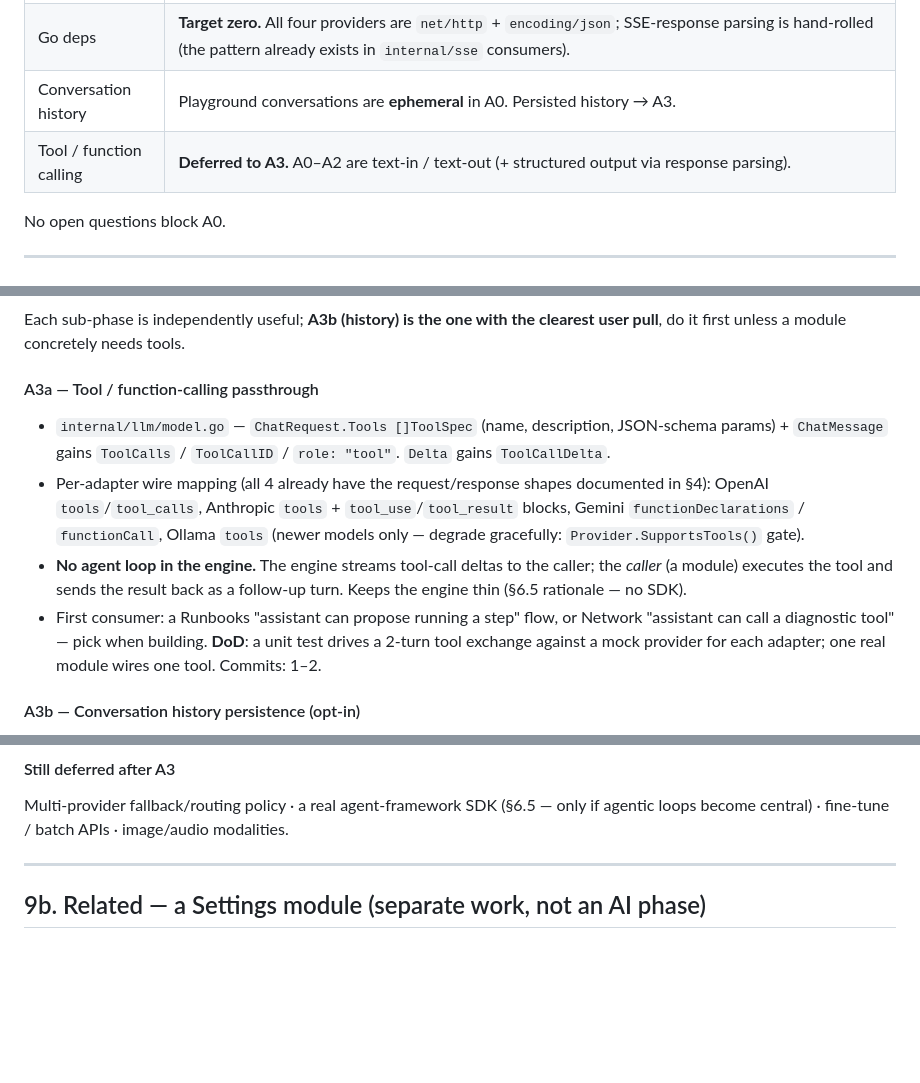
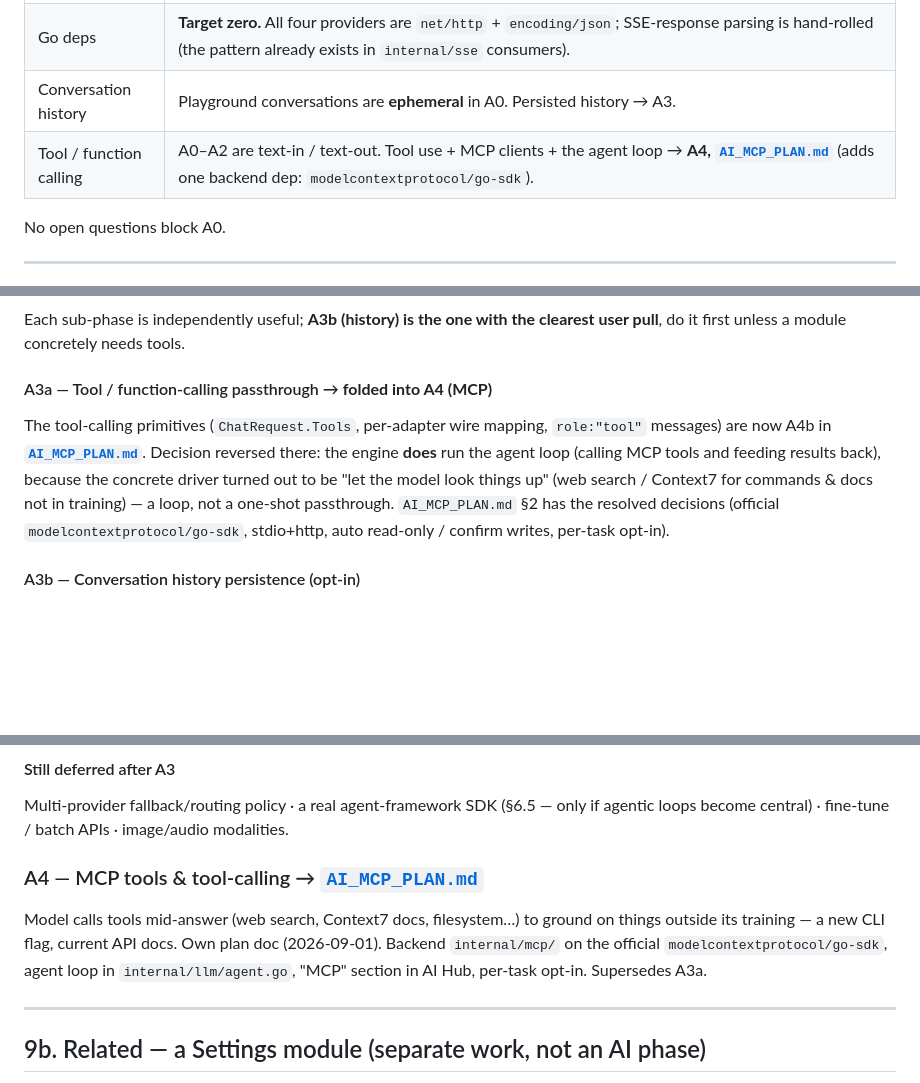
Before and after one commit to serguei9090/InfraKitOps, a Markdown page: AI_MODULE_PLAN.md, 3 parts joined by grey strips. Rendered like a GitHub page; blank space fills up the shorter version.

```diff
--- a/AI_MODULE_PLAN.md
+++ b/AI_MODULE_PLAN.md
@@ -43,7 +43,7 @@ small mechanical change" rule.
 | Transport | JSON + **SSE** for streaming, matching the rest of `/api/v1`. |
 | Go deps | **Target zero.** All four providers are `net/http` + `encoding/json`; SSE-response parsing is hand-rolled (the pattern already exists in `internal/sse` consumers). |
 | Conversation history | Playground conversations are **ephemeral** in A0. Persisted history → A3. |
-| Tool / function calling | **Deferred to A3.** A0–A2 are text-in / text-out (+ structured output via response parsing). |
+| Tool / function calling | A0–A2 are text-in / text-out. Tool use + MCP clients + the agent loop → **A4, [`AI_MCP_PLAN.md`](AI_MCP_PLAN.md)** (adds one backend dep: `modelcontextprotocol/go-sdk`). |
 
 No open questions block A0.
 
@@ -412,22 +412,15 @@ Library's `diffWordsWithSpace` view).
 Each sub-phase is independently useful; **A3b (history) is the one with the
 clearest user pull**, do it first unless a module concretely needs tools.
 
-#### A3a — Tool / function-calling passthrough
-- `internal/llm/model.go` — `ChatRequest.Tools []ToolSpec` (name, description,
-  JSON-schema params) + `ChatMessage` gains `ToolCalls` / `ToolCallID` /
-  `role: "tool"`. `Delta` gains `ToolCallDelta`.
-- Per-adapter wire mapping (all 4 already have the request/response shapes
-  documented in §4): OpenAI `tools`/`tool_calls`, Anthropic `tools` +
-  `tool_use`/`tool_result` blocks, Gemini `functionDeclarations` /
-  `functionCall`, Ollama `tools` (newer models only — degrade gracefully:
-  `Provider.SupportsTools()` gate).
-- **No agent loop in the engine.** The engine streams tool-call deltas to the
-  caller; the *caller* (a module) executes the tool and sends the result back
-  as a follow-up turn. Keeps the engine thin (§6.5 rationale — no SDK).
-- First consumer: a Runbooks "assistant can propose running a step" flow, or
-  Network "assistant can call a diagnostic tool" — pick when building.
-**DoD**: a unit test drives a 2-turn tool exchange against a mock provider for
-each adapter; one real module wires one tool. Commits: 1–2.
+#### A3a — Tool / function-calling passthrough → **folded into A4 (MCP)**
+The tool-calling primitives (`ChatRequest.Tools`, per-adapter wire mapping,
+`role:"tool"` messages) are now A4b in **[`AI_MCP_PLAN.md`](AI_MCP_PLAN.md)**.
+Decision reversed there: the engine **does** run the agent loop (calling MCP
+tools and feeding results back), because the concrete driver turned out to be
+"let the model look things up" (web search / Context7 for commands & docs not
+in training) — a loop, not a one-shot passthrough. `AI_MCP_PLAN.md` §2 has
+the resolved decisions (official `modelcontextprotocol/go-sdk`, stdio+http,
+auto read-only / confirm writes, per-task opt-in).
 
 #### A3b — Conversation history persistence (opt-in)
 - `llm.db` — `llm_conversation` (id, title, taskId?, connId, createdAt,
@@ -485,6 +478,14 @@ respects the cap; abort mid-stream closes the upstream connection (verified in
 Multi-provider fallback/routing policy · a real agent-framework SDK (§6.5 — only
 if agentic loops become central) · fine-tune / batch APIs · image/audio
 modalities.
+
+### A4 — MCP tools & tool-calling → **[`AI_MCP_PLAN.md`](AI_MCP_PLAN.md)**
+
+Model calls tools mid-answer (web search, Context7 docs, filesystem…) to
+ground on things outside its training — a new CLI flag, current API docs.
+Own plan doc (2026-09-01). Backend `internal/mcp/` on the official
+`modelcontextprotocol/go-sdk`, agent loop in `internal/llm/agent.go`, "MCP"
+section in AI Hub, per-task opt-in. Supersedes A3a.
 
 ---
 
```
Also changed, not shown: AI_MCP_PLAN.md (added, +195 -0 lines), CLAUDE.md (+12 -0 lines).
